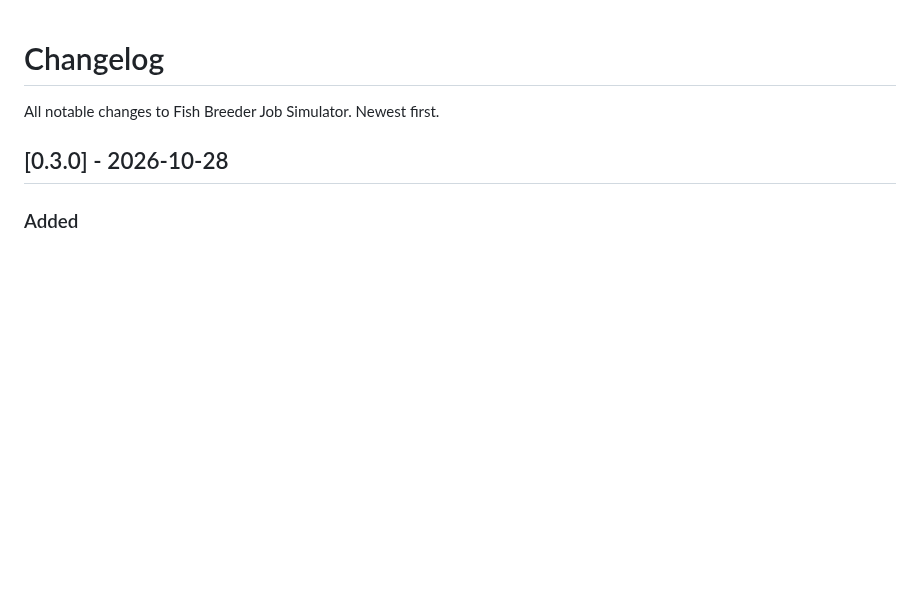
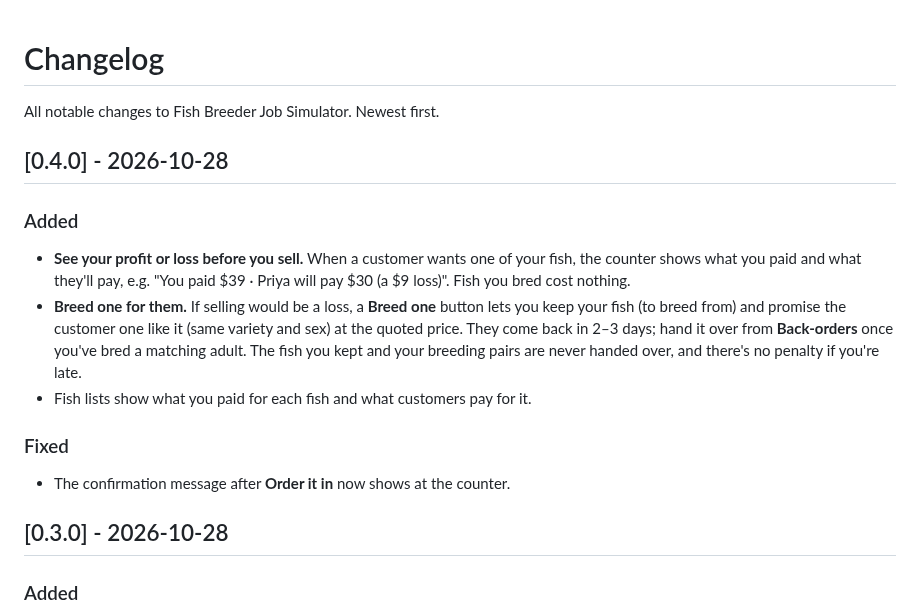
Before and after one commit to iamkeq/fish-breeder-game, a Markdown page: CHANGELOG.md, the part around the change. Rendered like a GitHub page; blank space fills up the shorter version.

```diff
--- a/CHANGELOG.md
+++ b/CHANGELOG.md
@@ -1,6 +1,23 @@
 # Changelog
 
 All notable changes to Fish Breeder Job Simulator. Newest first.
+
+## [0.4.0] - 2026-10-28
+
+### Added
+- **See your profit or loss before you sell.** When a customer wants one of
+  your fish, the counter shows what you paid and what they'll pay, e.g.
+  "You paid $39 · Priya will pay $30 (a $9 loss)". Fish you bred cost nothing.
+- **Breed one for them.** If selling would be a loss, a **Breed one** button
+  lets you keep your fish (to breed from) and promise the customer one like it
+  (same variety and sex) at the quoted price. They come back in 2–3 days; hand
+  it over from **Back-orders** once you've bred a matching adult. The fish you
+  kept and your breeding pairs are never handed over, and there's no penalty
+  if you're late.
+- Fish lists show what you paid for each fish and what customers pay for it.
+
+### Fixed
+- The confirmation message after **Order it in** now shows at the counter.
 
 ## [0.3.0] - 2026-10-28
 
```
Also changed, not shown: README.md (+5 -2 lines), docs/DESIGN.md (+7 -0 lines), docs/images/screenshot_back_room.png, docs/images/screenshot_market.png, docs/images/screenshot_shop_floor.png, docs/images/screenshot_tank_editor.png, 9 other files.
